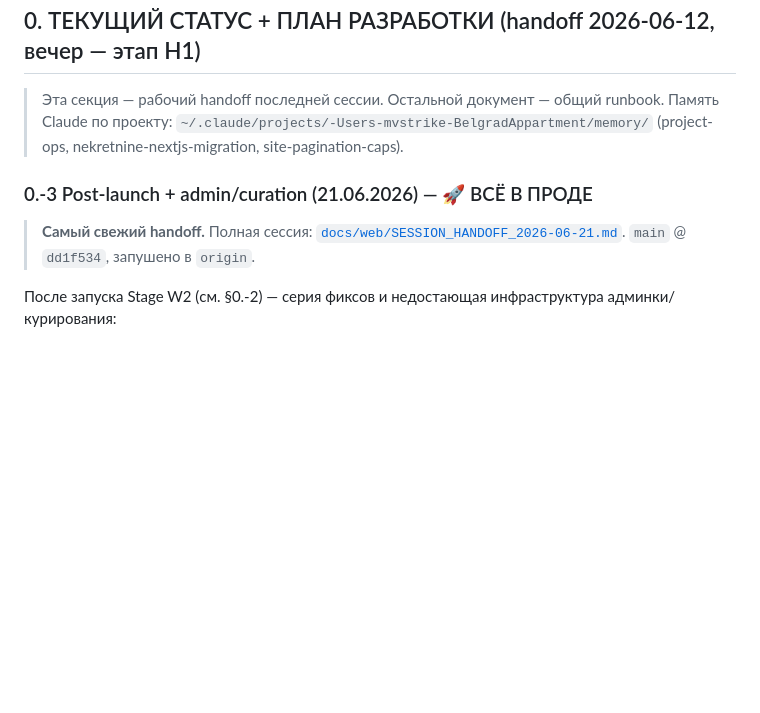
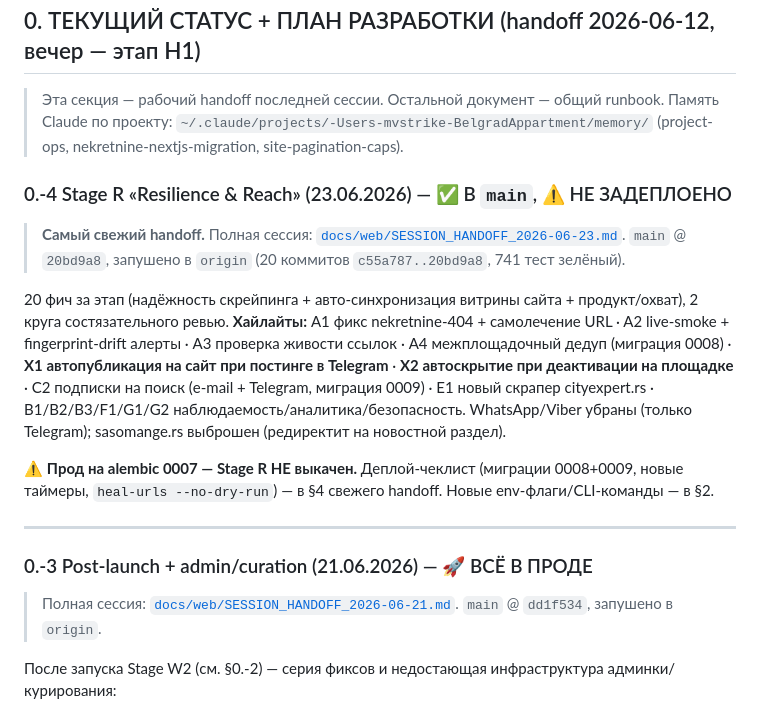
Before and after one commit to MWildFire/BelgradAppartment, a Markdown page: HANDOFF.md, the part around the change. GitHub-like rendering; blank space fills up the shorter version.

```diff
--- a/HANDOFF.md
+++ b/HANDOFF.md
@@ -10,9 +10,27 @@
 > Память Claude по проекту: `~/.claude/projects/-Users-mvstrike-BelgradAppartment/memory/`
 > (project-ops, nekretnine-nextjs-migration, site-pagination-caps).
 
+### 0.-4 Stage R «Resilience & Reach» (23.06.2026) — ✅ В `main`, ⚠️ НЕ ЗАДЕПЛОЕНО
+
+> **Самый свежий handoff.** Полная сессия: [`docs/web/SESSION_HANDOFF_2026-06-23.md`](docs/web/SESSION_HANDOFF_2026-06-23.md).
+> `main` @ `20bd9a8`, запушено в `origin` (20 коммитов `c55a787..20bd9a8`, 741 тест зелёный).
+
+20 фич за этап (надёжность скрейпинга + авто-синхронизация витрины сайта + продукт/охват), 2 круга
+состязательного ревью. **Хайлайты:** A1 фикс nekretnine-404 + самолечение URL · A2 live-smoke +
+fingerprint-drift алерты · A3 проверка живости ссылок · A4 межплощадочный дедуп (миграция 0008) ·
+**X1 автопубликация на сайт при постинге в Telegram** · **X2 автоскрытие при деактивации на площадке** ·
+C2 подписки на поиск (e-mail + Telegram, миграция 0009) · E1 новый скрапер cityexpert.rs ·
+B1/B2/B3/F1/G1/G2 наблюдаемость/аналитика/безопасность. WhatsApp/Viber убраны (только Telegram);
+sasomange.rs выброшен (редиректит на новостной раздел).
+
+⚠️ **Прод на alembic 0007 — Stage R НЕ выкачен.** Деплой-чеклист (миграции 0008+0009, новые таймеры,
+`heal-urls --no-dry-run`) — в §4 свежего handoff. Новые env-флаги/CLI-команды — в §2.
+
+---
+
 ### 0.-3 Post-launch + admin/curation (21.06.2026) — 🚀 ВСЁ В ПРОДЕ
 
-> **Самый свежий handoff.** Полная сессия: [`docs/web/SESSION_HANDOFF_2026-06-21.md`](docs/web/SESSION_HANDOFF_2026-06-21.md).
+> Полная сессия: [`docs/web/SESSION_HANDOFF_2026-06-21.md`](docs/web/SESSION_HANDOFF_2026-06-21.md).
 > `main` @ `dd1f534`, запушено в `origin`.
 
 После запуска Stage W2 (см. §0.-2) — серия фиксов и недостающая инфраструктура админки/курирования:
```
Also changed, not shown: docs/web/SESSION_HANDOFF_2026-06-23.md (added, +143 -0 lines).
